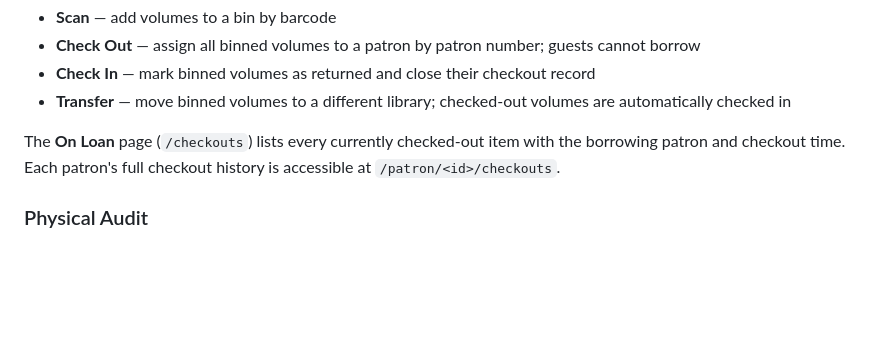
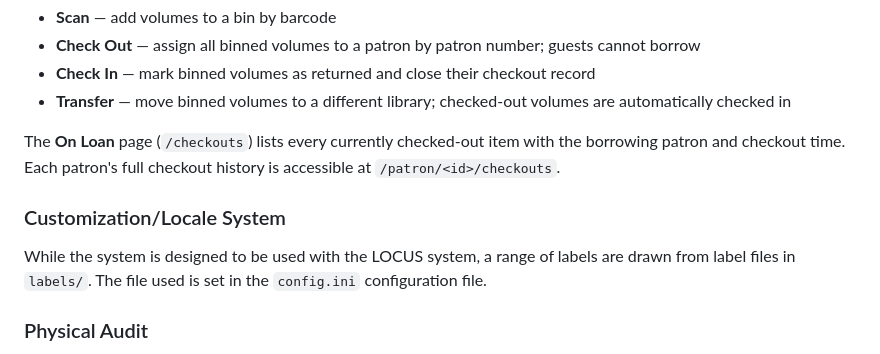
Before and after one commit to teuton1056/Home-Library-Catalog, a Markdown page: README.md, the part around the change. GitHub-like rendering; blank space fills up the shorter version.

Commit message:
added a brief note in the readme

```diff
--- a/README.md
+++ b/README.md
@@ -90,6 +90,9 @@ The checkout desk (`/checkout`) provides a full circulation workflow for owner a
 
 The **On Loan** page (`/checkouts`) lists every currently checked-out item with the borrowing patron and checkout time. Each patron's full checkout history is accessible at `/patron/<id>/checkouts`.
 
+### Customization/Locale System
+While the system is designed to be used with the LOCUS system, a range of labels are drawn from label files in `labels/`. The file used is set in the `config.ini` configuration file.
+
 ### Physical Audit
 Audit mode verifies which volumes are physically present in a given library using a barcode scanner or keyboard input. The tool gives immediate colour-coded feedback (found, already scanned, not found) and tracks progress with a live counter. A printer-friendly report at the end lists all volumes that were not scanned.
 
```
